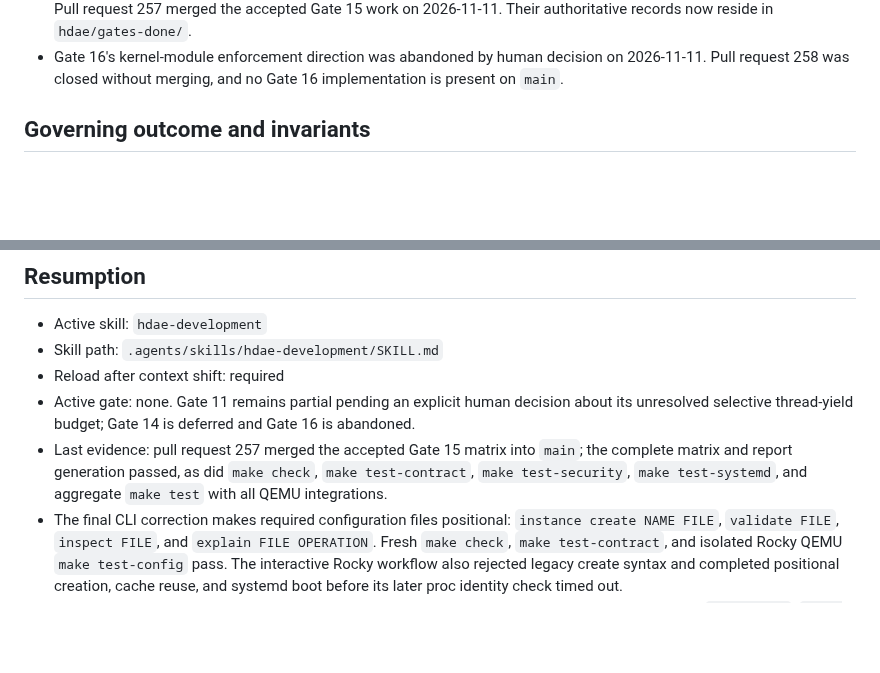
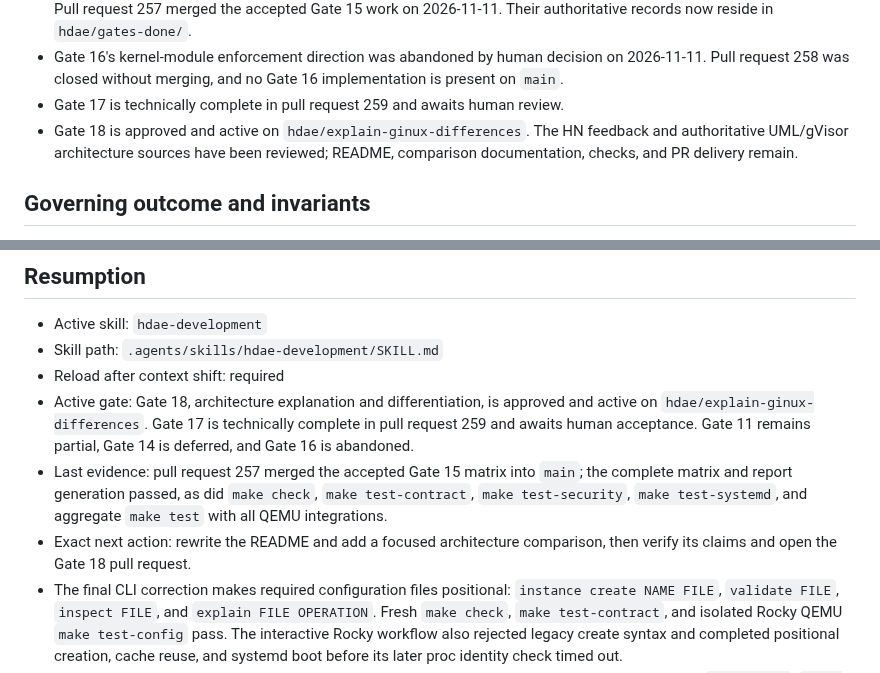
Before and after one commit to gmkurtzer/ginux, a Markdown page: hdae/STATUS.md, 2 parts joined by grey strips. Rendered like a GitHub page; blank space fills up the shorter version.

Commit message:
Define architecture explanation gate
Signed-off-by: Gregory M. Kurtzer <gmkurtzer@gmail.com>

```diff
--- a/hdae/STATUS.md
+++ b/hdae/STATUS.md
@@ -202,6 +202,10 @@
 - Gate 16's kernel-module enforcement direction was abandoned by human
   decision on 2026-11-11. Pull request 258 was closed without merging, and no
   Gate 16 implementation is present on `main`.
+- Gate 17 is technically complete in pull request 259 and awaits human review.
+- Gate 18 is approved and active on `hdae/explain-ginux-differences`. The HN
+  feedback and authoritative UML/gVisor architecture sources have been
+  reviewed; README, comparison documentation, checks, and PR delivery remain.
 
 ## Governing outcome and invariants
 
@@ -220,13 +224,16 @@ scope, threat model, and invariants.
 - Active skill: `hdae-development`
 - Skill path: `.agents/skills/hdae-development/SKILL.md`
 - Reload after context shift: required
-- Active gate: none. Gate 11 remains partial pending an explicit human decision
-  about its unresolved selective thread-yield budget; Gate 14 is deferred and
-  Gate 16 is abandoned.
+- Active gate: Gate 18, architecture explanation and differentiation, is
+  approved and active on `hdae/explain-ginux-differences`. Gate 17 is
+  technically complete in pull request 259 and awaits human acceptance. Gate
+  11 remains partial, Gate 14 is deferred, and Gate 16 is abandoned.
 - Last evidence: pull request 257 merged the accepted Gate 15 matrix into
   `main`; the complete matrix and report generation passed, as did
   `make check`, `make test-contract`, `make test-security`,
   `make test-systemd`, and aggregate `make test` with all QEMU integrations.
+- Exact next action: rewrite the README and add a focused architecture
+  comparison, then verify its claims and open the Gate 18 pull request.
 - The final CLI correction makes required configuration files positional:
   `instance create NAME FILE`, `validate FILE`, `inspect FILE`, and
   `explain FILE OPERATION`. Fresh `make check`, `make test-contract`, and
```
Also changed, not shown: hdae/PLAN.md (+6 -0 lines), hdae/gates-todo/18-explain-ginux-differences.md (added, +129 -0 lines).
